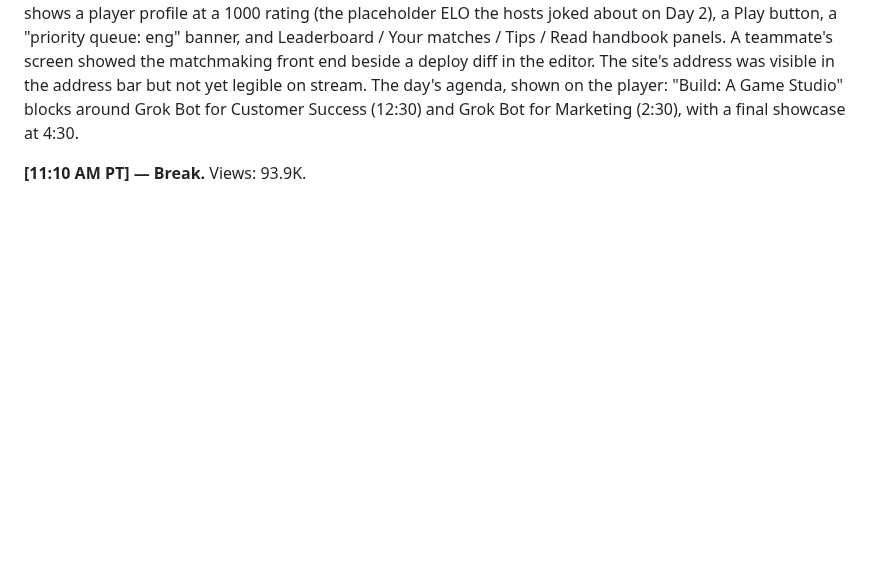
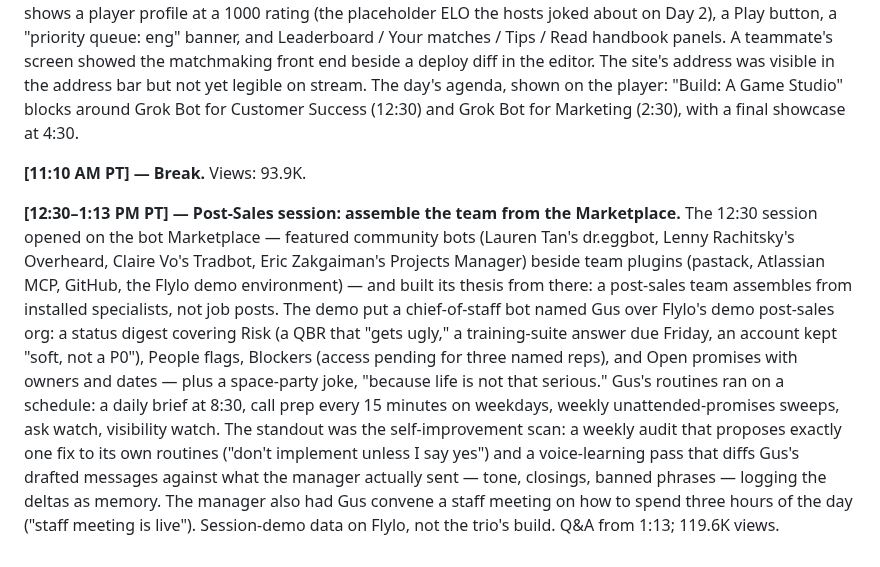
Before and after one commit to shashwatphd-ai/grok-bot-galaxy-live, a Markdown page: commentary-log.md, the part around the change. Rendered like a GitHub page; blank space fills up the shorter version.

Commit message:
live update

```diff
--- a/commentary-log.md
+++ b/commentary-log.md
@@ -194,3 +194,6 @@ One of Tuesday's sign-off promises was to play matches live with chat. It happen
 On screen: a deployed front page titled THURSDAY ARENA — the demo game's final name, landing a day after "maybe think of an actual good name." The page shows a player profile at a 1000 rating (the placeholder ELO the hosts joked about on Day 2), a Play button, a "priority queue: eng" banner, and Leaderboard / Your matches / Tips / Read handbook panels. A teammate's screen showed the matchmaking front end beside a deploy diff in the editor. The site's address was visible in the address bar but not yet legible on stream. The day's agenda, shown on the player: "Build: A Game Studio" blocks around Grok Bot for Customer Success (12:30) and Grok Bot for Marketing (2:30), with a final showcase at 4:30.
 
 **[11:10 AM PT] — Break.** Views: 93.9K.
+
+**[12:30–1:13 PM PT] — Post-Sales session: assemble the team from the Marketplace.**
+The 12:30 session opened on the bot Marketplace — featured community bots (Lauren Tan's dr.eggbot, Lenny Rachitsky's Overheard, Claire Vo's Tradbot, Eric Zakgaiman's Projects Manager) beside team plugins (pastack, Atlassian MCP, GitHub, the Flylo demo environment) — and built its thesis from there: a post-sales team assembles from installed specialists, not job posts. The demo put a chief-of-staff bot named Gus over Flylo's demo post-sales org: a status digest covering Risk (a QBR that "gets ugly," a training-suite answer due Friday, an account kept "soft, not a P0"), People flags, Blockers (access pending for three named reps), and Open promises with owners and dates — plus a space-party joke, "because life is not that serious." Gus's routines ran on a schedule: a daily brief at 8:30, call prep every 15 minutes on weekdays, weekly unattended-promises sweeps, ask watch, visibility watch. The standout was the self-improvement scan: a weekly audit that proposes exactly one fix to its own routines ("don't implement unless I say yes") and a voice-learning pass that diffs Gus's drafted messages against what the manager actually sent — tone, closings, banned phrases — logging the deltas as memory. The manager also had Gus convene a staff meeting on how to spend three hours of the day ("staff meeting is live"). Session-demo data on Flylo, not the trio's build. Q&A from 1:13; 119.6K views.
```
